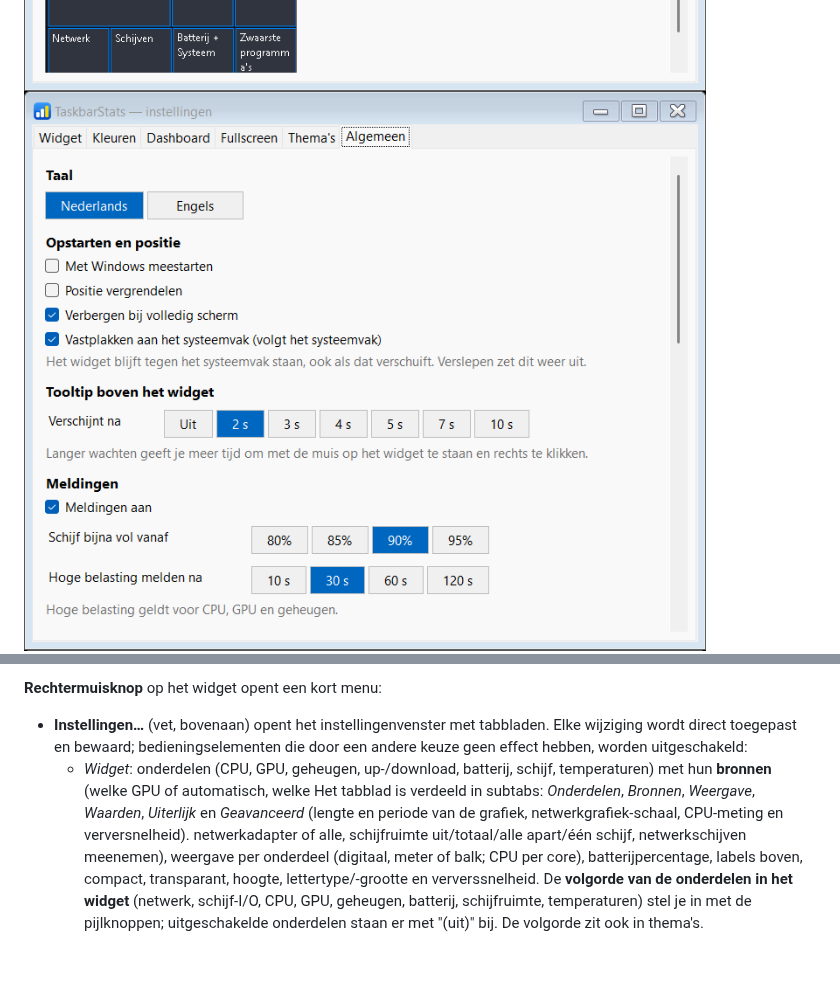
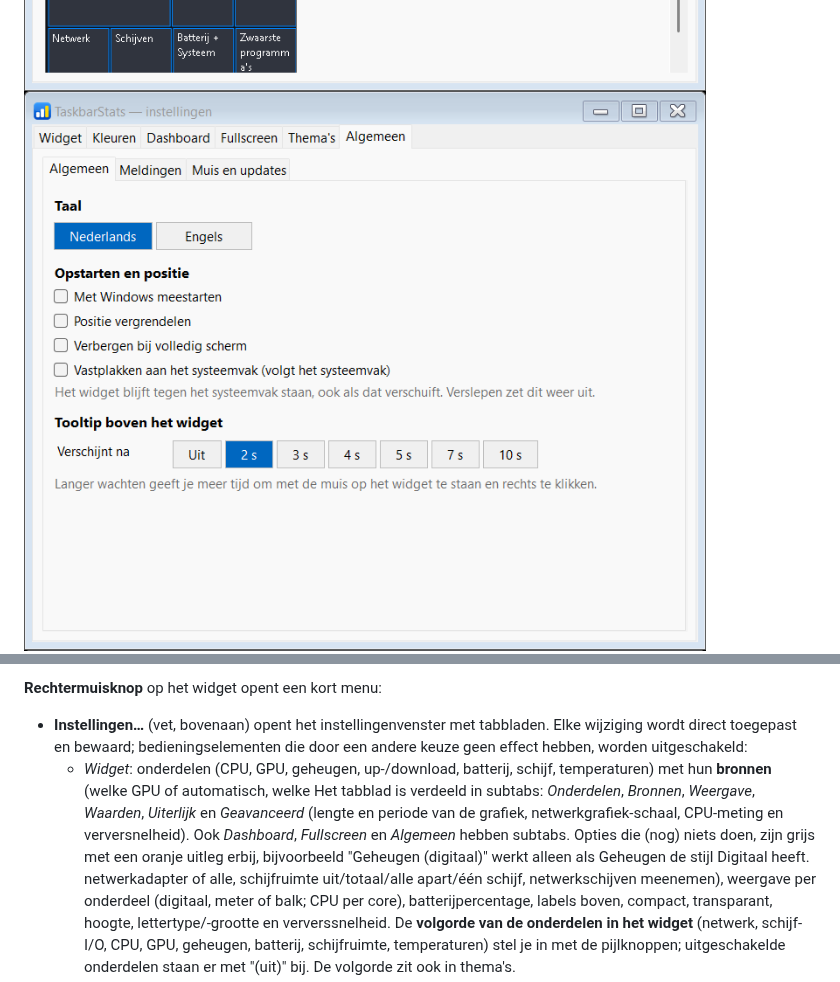
Before and after one commit to ericbruggema/TaskbarStats, a Markdown page: README.md, 2 parts joined by grey strips. GitHub-like rendering; pictures changed too: docs/screenshots/settings-general.png; blank space fills up the shorter version.

Commit message:
Instellingen: subtabs voor Dashboard, Fullscreen en Algemeen; uitleg bij uitgeschakelde opties; geavanceerde grafiekopties altijd bedienbaar
Co-Authored-By: Claude Sonnet 5 <noreply@anthropic.com>

```diff
--- a/README.md
+++ b/README.md
@@ -131,7 +131,7 @@ bij loslaten bewaard); in de instellingen (tab Algemeen) en in het menu staat "V
 
 - **Instellingen…** (vet, bovenaan) opent het instellingenvenster met tabbladen. Elke wijziging wordt direct toegepast en bewaard;
   bedieningselementen die door een andere keuze geen effect hebben, worden uitgeschakeld:
-  - *Widget*: onderdelen (CPU, GPU, geheugen, up-/download, batterij, schijf, temperaturen) met hun **bronnen** (welke GPU of automatisch, welke Het tabblad is verdeeld in subtabs: *Onderdelen*, *Bronnen*, *Weergave*, *Waarden*, *Uiterlijk* en *Geavanceerd* (lengte en periode van de grafiek, netwerkgrafiek-schaal, CPU-meting en verversnelheid).
+  - *Widget*: onderdelen (CPU, GPU, geheugen, up-/download, batterij, schijf, temperaturen) met hun **bronnen** (welke GPU of automatisch, welke Het tabblad is verdeeld in subtabs: *Onderdelen*, *Bronnen*, *Weergave*, *Waarden*, *Uiterlijk* en *Geavanceerd* (lengte en periode van de grafiek, netwerkgrafiek-schaal, CPU-meting en verversnelheid). Ook *Dashboard*, *Fullscreen* en *Algemeen* hebben subtabs. Opties die (nog) niets doen, zijn grijs met een oranje uitleg erbij, bijvoorbeeld "Geheugen (digitaal)" werkt alleen als Geheugen de stijl Digitaal heeft.
     netwerkadapter of alle, schijfruimte uit/totaal/alle apart/één schijf, netwerkschijven meenemen), weergave per onderdeel (digitaal, meter of balk;
     CPU per core), batterijpercentage, labels boven, compact, transparant, hoogte, lettertype/-grootte en ververssnelheid.
     De **volgorde van de onderdelen in het widget** (netwerk, schijf-I/O, CPU, GPU, geheugen, batterij, schijfruimte, temperaturen) stel je in met de pijlknoppen; uitgeschakelde onderdelen staan er met "(uit)" bij. De volgorde zit ook in thema's.
```
Also changed, not shown: CLAUDE.md (+1 -1 lines), 5 other files.
